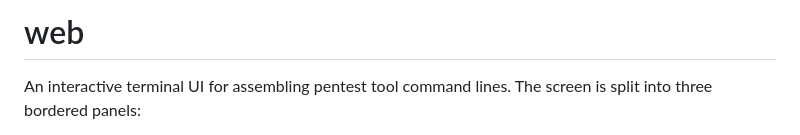
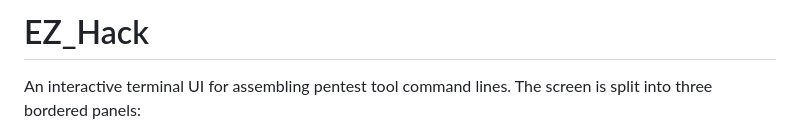
Before and after one commit to xansec2/EZ_Hack, a Markdown page: README.md, the part around the change. Drawn GitHub-style.

Commit message:
Change project title in README
Updated project name in README from 'web' to 'EZ_Hack'.

```diff
--- a/README.md
+++ b/README.md
@@ -1,4 +1,4 @@
-# web
+# EZ_Hack
 
 An interactive terminal UI for assembling pentest tool command lines. The screen
 is split into three bordered panels:
```
